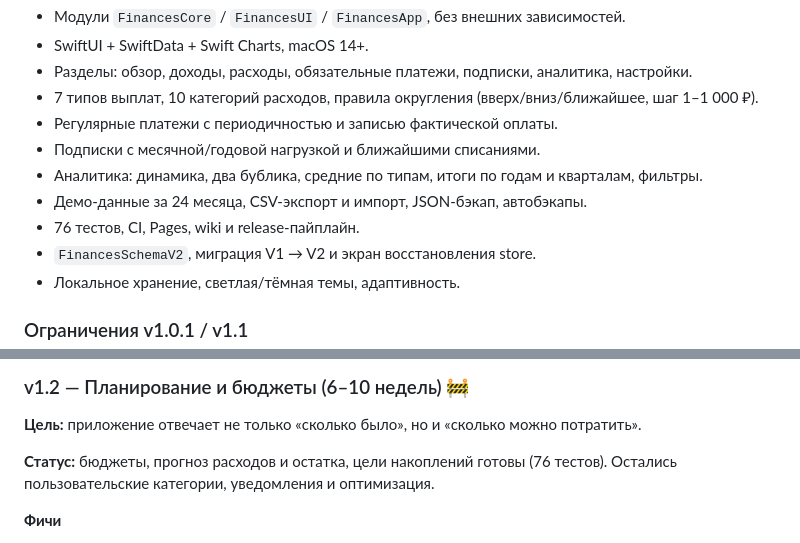
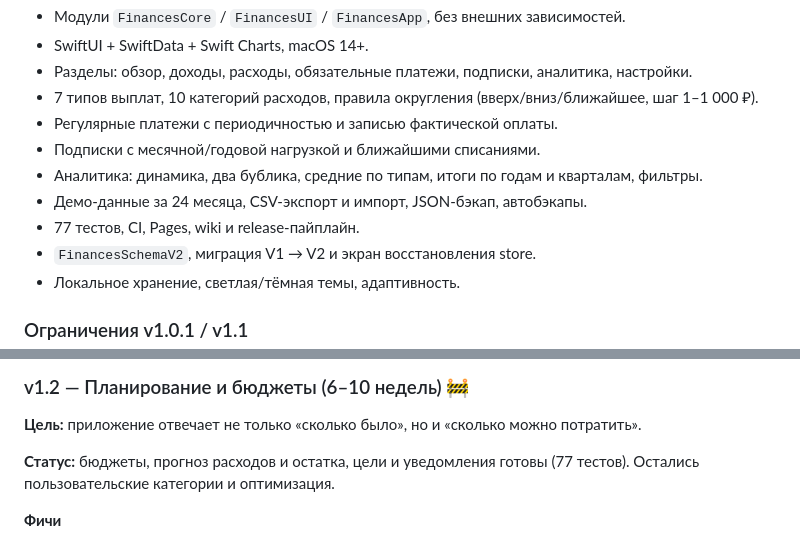
Before and after one commit to fso13/household-finances-apple, a Markdown page: ROADMAP.md, 2 parts joined by grey strips. GitHub-like rendering.

```diff
--- a/ROADMAP.md
+++ b/ROADMAP.md
@@ -27,7 +27,7 @@
 - Подписки с месячной/годовой нагрузкой и ближайшими списаниями.
 - Аналитика: динамика, два бублика, средние по типам, итоги по годам и кварталам, фильтры.
 - Демо-данные за 24 месяца, CSV-экспорт и импорт, JSON-бэкап, автобэкапы.
-- 76 тестов, CI, Pages, wiki и release-пайплайн.
+- 77 тестов, CI, Pages, wiki и release-пайплайн.
 - `FinancesSchemaV2`, миграция V1 → V2 и экран восстановления store.
 - Локальное хранение, светлая/тёмная темы, адаптивность.
 
@@ -131,7 +131,7 @@
 
 **Цель:** приложение отвечает не только «сколько было», но и «сколько можно потратить».
 
-**Статус:** бюджеты, прогноз расходов и остатка, цели накоплений готовы (76 тестов). Остались пользовательские категории, уведомления и оптимизация.
+**Статус:** бюджеты, прогноз расходов и остатка, цели и уведомления готовы (77 тестов). Остались пользовательские категории и оптимизация.
 
 **Фичи**
 
```
Also changed, not shown: other parts of ROADMAP.md (+1 -1 lines), CHANGELOG.md (+2 -1 lines), README.md (+3 -2 lines), Screenshots/settings.png, 7 other files.
